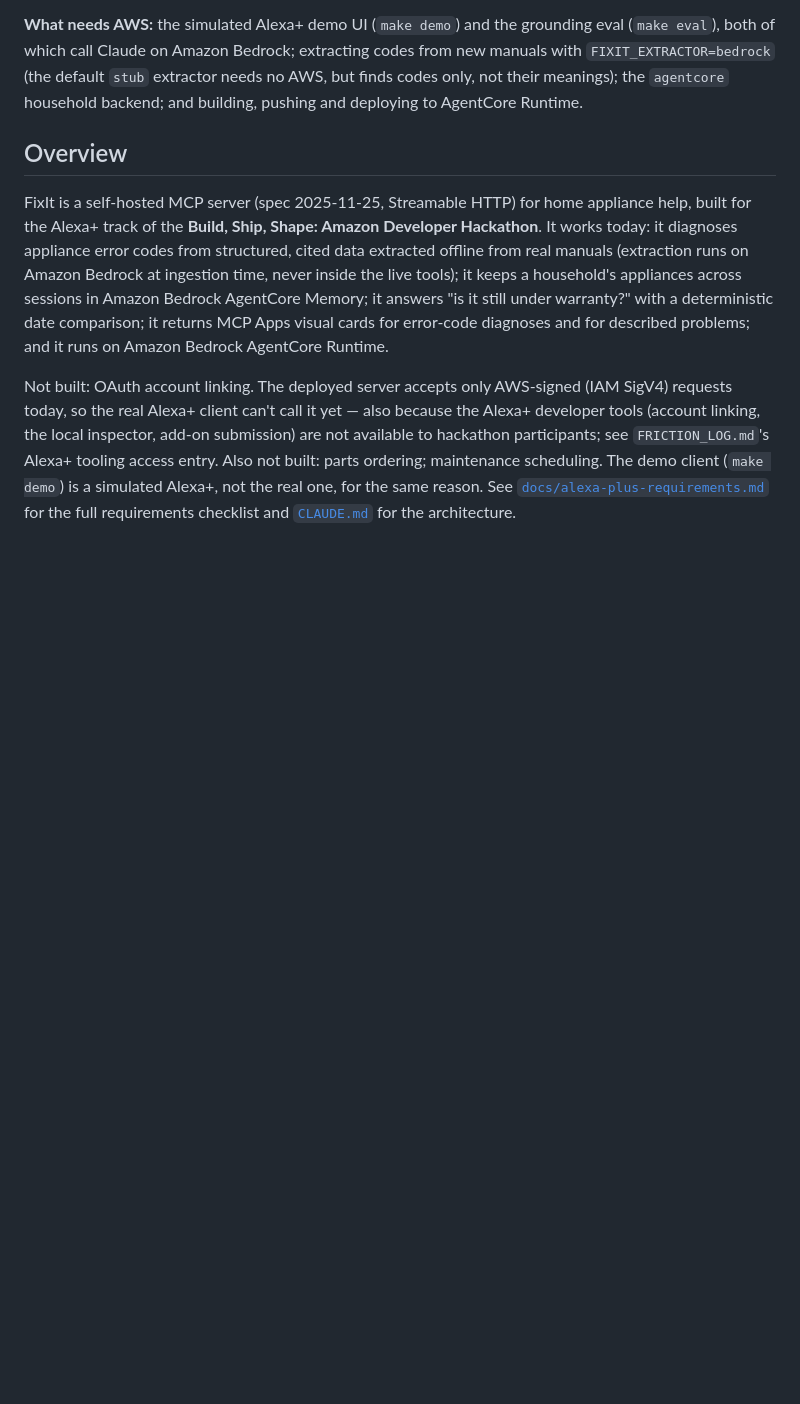
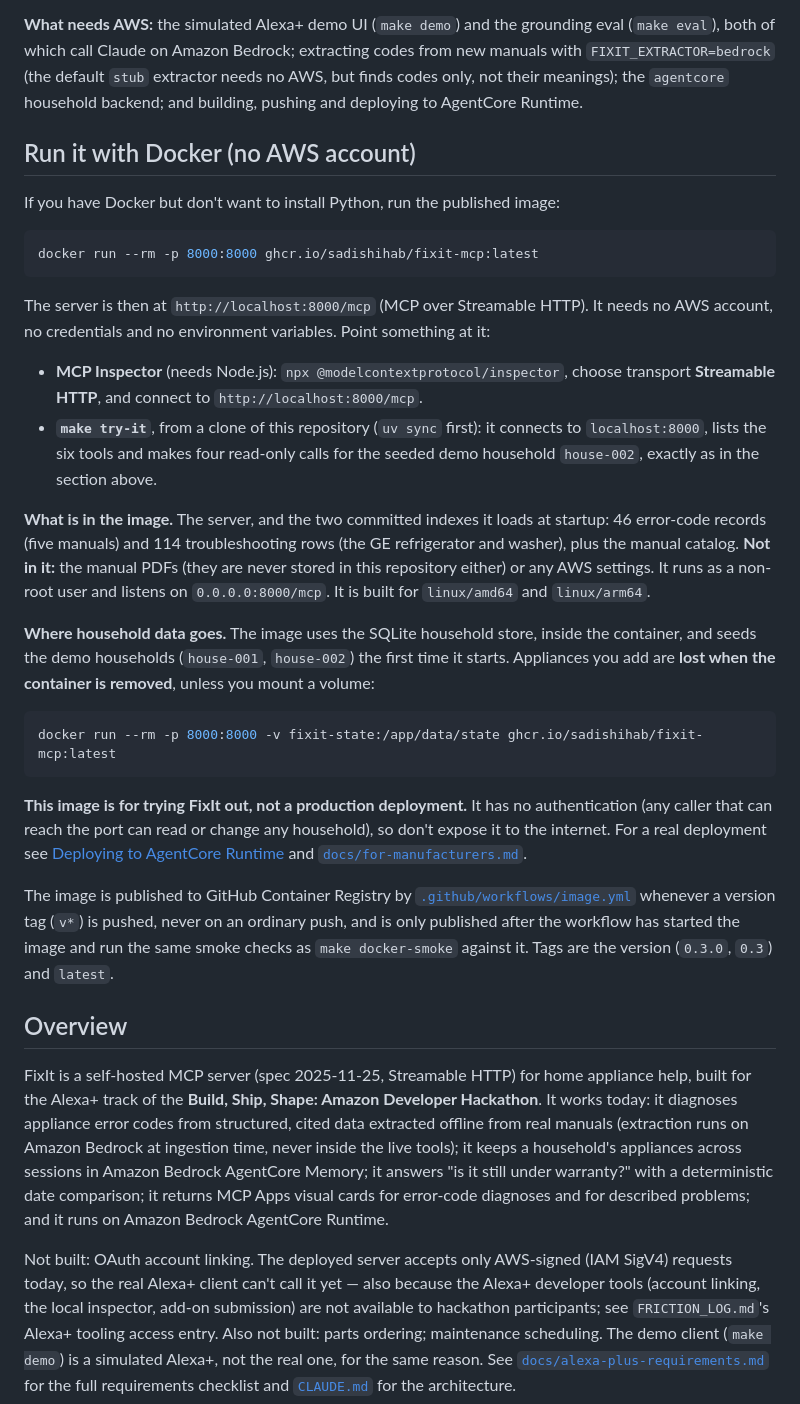
Before and after one commit to sadishihab/fixit-mcp, a Markdown page: README.md, the part around one of its changes. Rendered like a GitHub page; blank space fills up the shorter version.

Commit message:
Step 28b: README section and badge for running the image, changelog entry
Co-Authored-By: Claude Sonnet 5.5 <noreply@anthropic.com>

````diff
--- a/README.md
+++ b/README.md
@@ -42,6 +43,52 @@ eval (`make eval`), both of which call Claude on Amazon Bedrock; extracting code
 from new manuals with `FIXIT_EXTRACTOR=bedrock` (the default `stub` extractor
 needs no AWS, but finds codes only, not their meanings); the `agentcore`
 household backend; and building, pushing and deploying to AgentCore Runtime.
+
+## Run it with Docker (no AWS account)
+
+If you have Docker but don't want to install Python, run the published image:
+
+```bash
+docker run --rm -p 8000:8000 ghcr.io/sadishihab/fixit-mcp:latest
+```
+
+The server is then at `http://localhost:8000/mcp` (MCP over Streamable HTTP). It
+needs no AWS account, no credentials and no environment variables. Point something
+at it:
+
+- **MCP Inspector** (needs Node.js): `npx @modelcontextprotocol/inspector`, choose
+  transport **Streamable HTTP**, and connect to `http://localhost:8000/mcp`.
+- **`make try-it`**, from a clone of this repository (`uv sync` first): it connects
+  to `localhost:8000`, lists the six tools and makes four read-only calls for the
+  seeded demo household `house-002`, exactly as in the section above.
+
+**What is in the image.** The server, and the two committed indexes it loads at
+startup: 46 error-code records (five manuals) and 114 troubleshooting rows (the GE
+refrigerator and washer), plus the manual catalog. **Not in it:** the manual PDFs
+(they are never stored in this repository either) or any AWS settings. It runs as a
+non-root user and listens on `0.0.0.0:8000/mcp`. It is built for `linux/amd64` and
+`linux/arm64`.
+
+**Where household data goes.** The image uses the SQLite household store, inside
+the container, and seeds the demo households (`house-001`, `house-002`) the first
+time it starts. Appliances you add are **lost when the container is removed**,
+unless you mount a volume:
+
+```bash
+docker run --rm -p 8000:8000 -v fixit-state:/app/data/state ghcr.io/sadishihab/fixit-mcp:latest
+```
+
+**This image is for trying FixIt out, not a production deployment.** It has no
+authentication (any caller that can reach the port can read or change any
+household), so don't expose it to the internet. For a real deployment see
+[Deploying to AgentCore Runtime](#deploying-to-agentcore-runtime) and
+[`docs/for-manufacturers.md`](docs/for-manufacturers.md).
+
+The image is published to GitHub Container Registry by
+[`.github/workflows/image.yml`](.github/workflows/image.yml) whenever a version tag
+(`v*`) is pushed, never on an ordinary push, and is only published after the
+workflow has started the image and run the same smoke checks as `make docker-smoke`
+against it. Tags are the version (`0.3.0`, `0.3`) and `latest`.
 
 ## Overview
 
````
Also changed, not shown: other parts of README.md (+1 -0 lines), CHANGELOG.md (+1 -0 lines).
